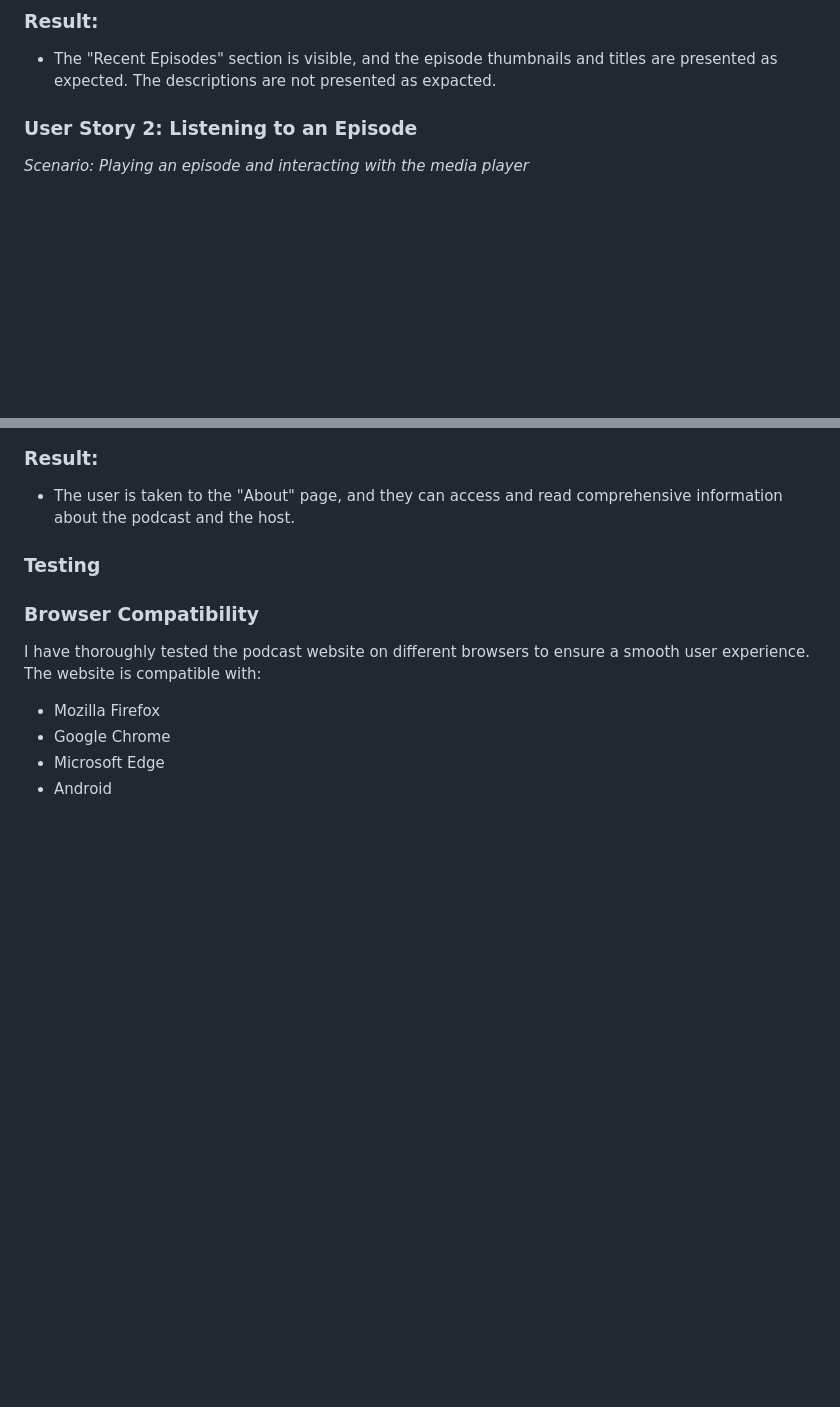
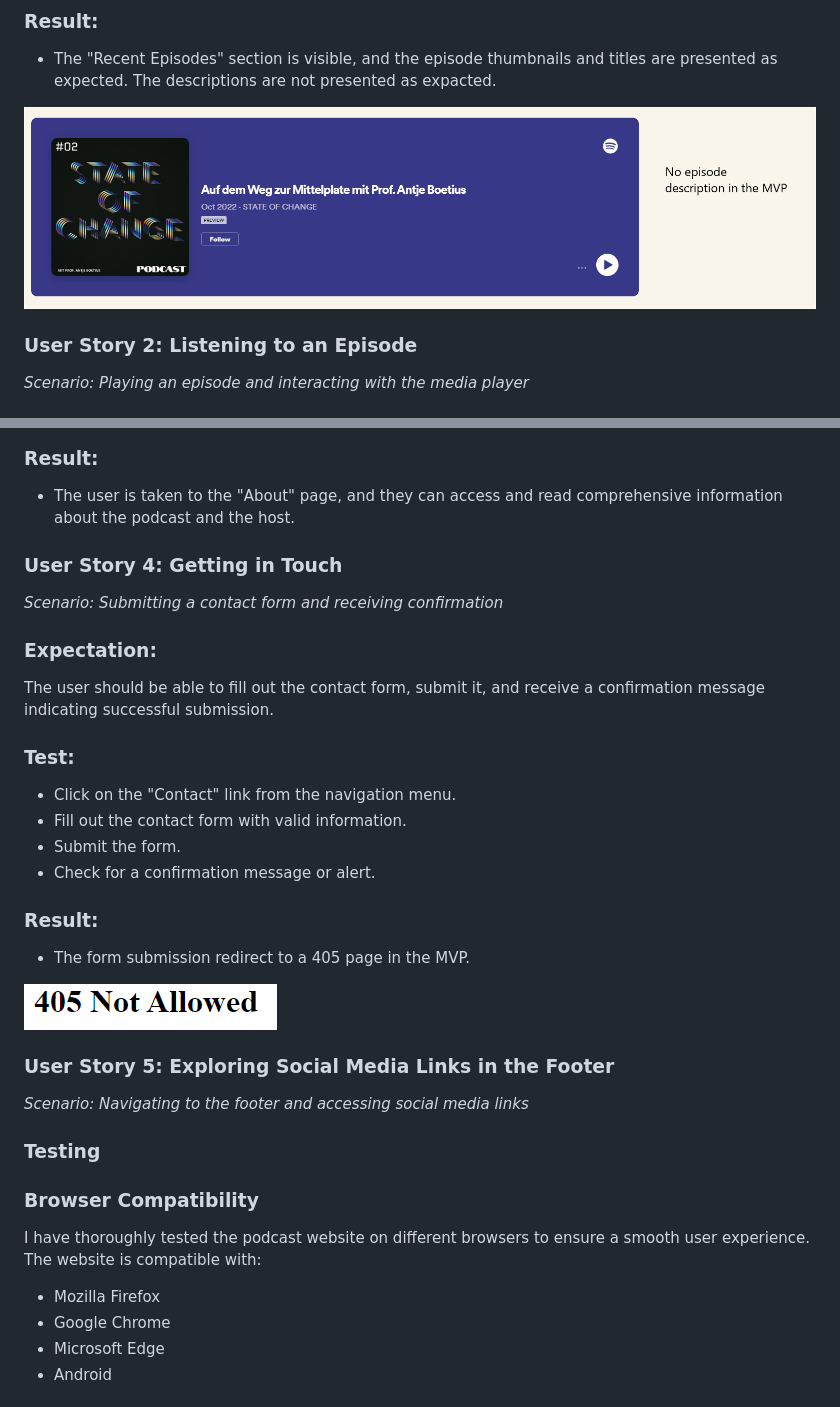
Before and after one commit to Code-Institute-Submissions/StateofChange, a Markdown page: README.md, 2 parts joined by grey strips. Drawn GitHub-style; blank space fills up the shorter version.

```diff
--- a/README.md
+++ b/README.md
@@ -131,6 +131,8 @@ The user should be able to navigate to the podcast page and see a well-organized
 
 - The "Recent Episodes" section is visible, and the episode thumbnails and titles are presented as expected. The descriptions are not presented as expacted.
 
+![testepisode](/assets/testepisode.png "testepisode")
+
 ### User Story 2: Listening to an Episode
 
 *Scenario: Playing an episode and interacting with the media player*
@@ -164,6 +166,34 @@ The user should be able to click on the "About" link, navigate to the "About" pa
 ### Result:
 
 - The user is taken to the "About" page, and they can access and read comprehensive information about the podcast and the host.
+
+### User Story 4: Getting in Touch
+
+*Scenario: Submitting a contact form and receiving confirmation*
+
+### Expectation:
+The user should be able to fill out the contact form, submit it, and receive a confirmation message indicating successful submission.
+
+### Test:
+
+- Click on the "Contact" link from the navigation menu.
+- Fill out the contact form with valid information.
+- Submit the form.
+- Check for a confirmation message or alert.
+
+### Result:
+
+- The form submission redirect to a 405 page in the MVP.
+
+![testcontact](/assets/testcontact.png "testcontact")
+
+### User Story 5: Exploring Social Media Links in the Footer
+
+*Scenario: Navigating to the footer and accessing social media links*
+
+
+
+
 
 ### Testing
 
```
